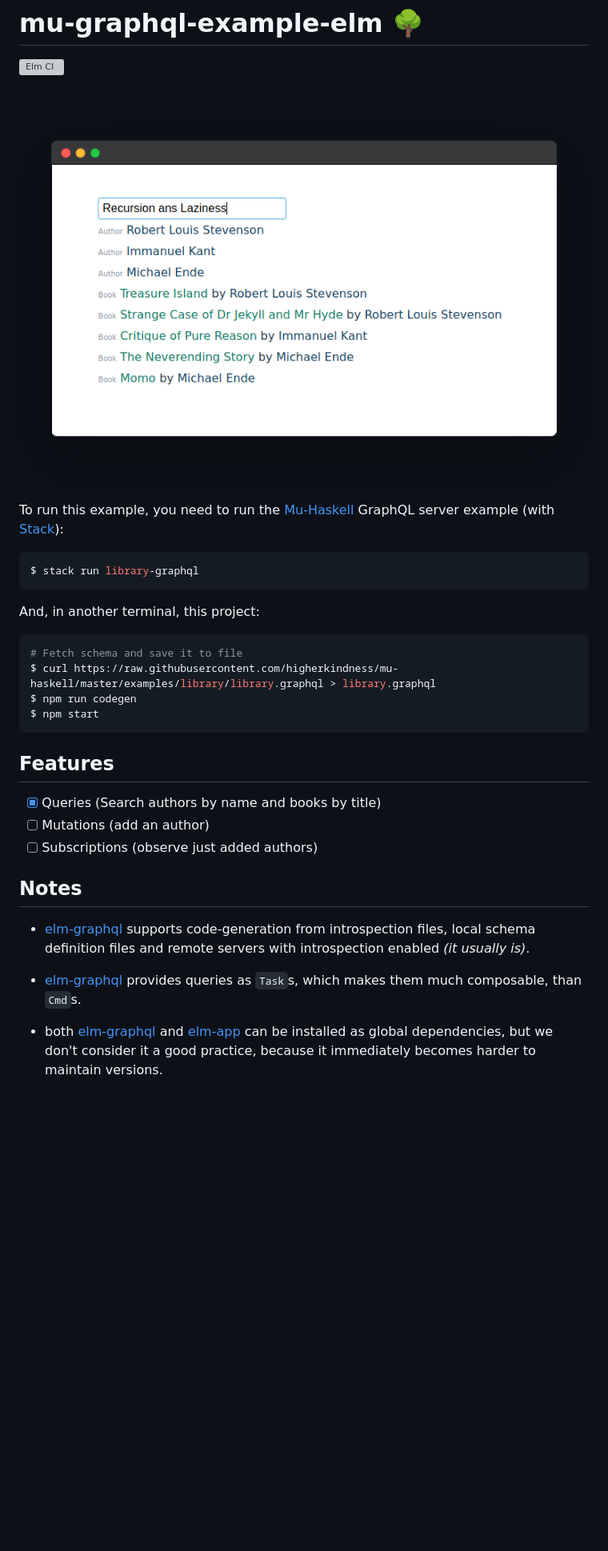
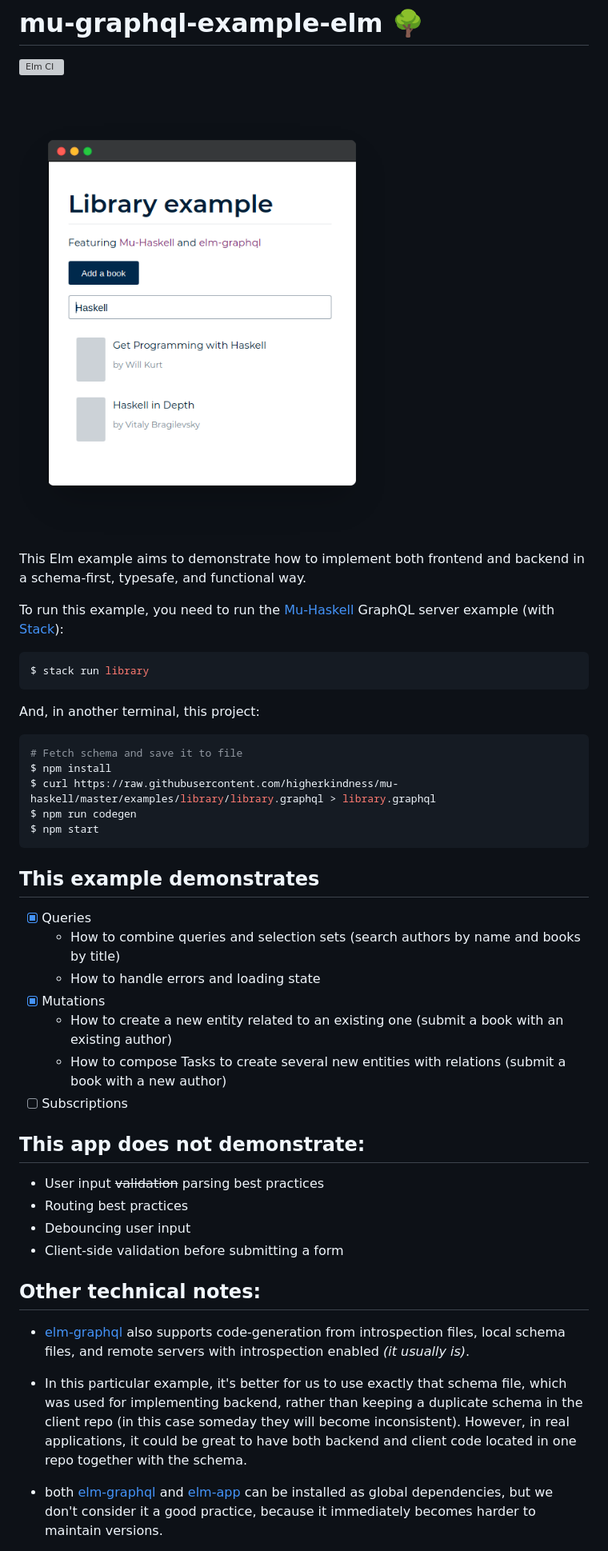
Before and after one commit to higherkindness/mu-graphql-example-elm, a Markdown page: README.md, the part around the change printed below. Shown: that part at 80% size. GitHub-like rendering; pictures changed too: docs/preview.png; blank space fills up the shorter version; grey boxes are pictures that could not be loaded.

Commit message:
Refactor an app, add mutations (#3)

````diff
--- a/README.md
+++ b/README.md
@@ -4,30 +4,44 @@
 
 ![preview]
 
+This Elm example aims to demonstrate how to implement both frontend and backend in a schema-first, typesafe, and functional way.
+
 To run this example, you need to run the [Mu-Haskell] GraphQL server example (with [Stack]):
 
 ```sh
-$ stack run library-graphql
+$ stack run library
 ```
 
 And, in another terminal, this project:
 
 ```sh
 # Fetch schema and save it to file
+$ npm install
 $ curl https://raw.githubusercontent.com/higherkindness/mu-haskell/master/examples/library/library.graphql > library.graphql
 $ npm run codegen
 $ npm start
 ```
 
-## Features
+## This example demonstrates
 
-- [x] Queries (Search authors by name and books by title)
-- [ ] Mutations (add an author)
-- [ ] Subscriptions (observe just added authors)
+- [x] Queries
+   - How to combine queries and selection sets (search authors by name and books by title)
+   - How to handle errors and loading state
+- [x] Mutations
+   - How to create a new entity related to an existing one (submit a book with an existing author)
+   - How to compose Tasks to create several new entities with relations (submit a book with a new author)
+- [ ] Subscriptions
 
-## Notes
+## This app does not demonstrate:
 
-- [elm-graphql] supports code-generation from introspection files, local schema definition files and remote servers with introspection enabled _(it usually is)_.
-- [elm-graphql] provides queries as `Task`s, which makes them much composable, than `Cmd`s.
+- User input ~~validation~~ parsing best practices
+- Routing best practices
+- Debouncing user input
+- Client-side validation before submitting a form
+
+## Other technical notes:
+
+- [elm-graphql] also supports code-generation from introspection files, local schema files, and remote servers with introspection enabled _(it usually is)_.
+- In this particular example, it's better for us to use exactly that schema file, which was used for implementing backend, rather than keeping a duplicate schema in the client repo (in this case someday they will become inconsistent). However, in real applications, it could be great to have both backend and client code located in one repo together with the schema.
 - both [elm-graphql] and [elm-app] can be installed as global dependencies, but we don't consider it a good practice, because it immediately becomes harder to maintain versions.
 - old generated files are removed by [elm-graphql] automatically, we don't need to worry about it.
````
Also changed, not shown: other parts of README.md (+1 -44 lines), 10 other files.
